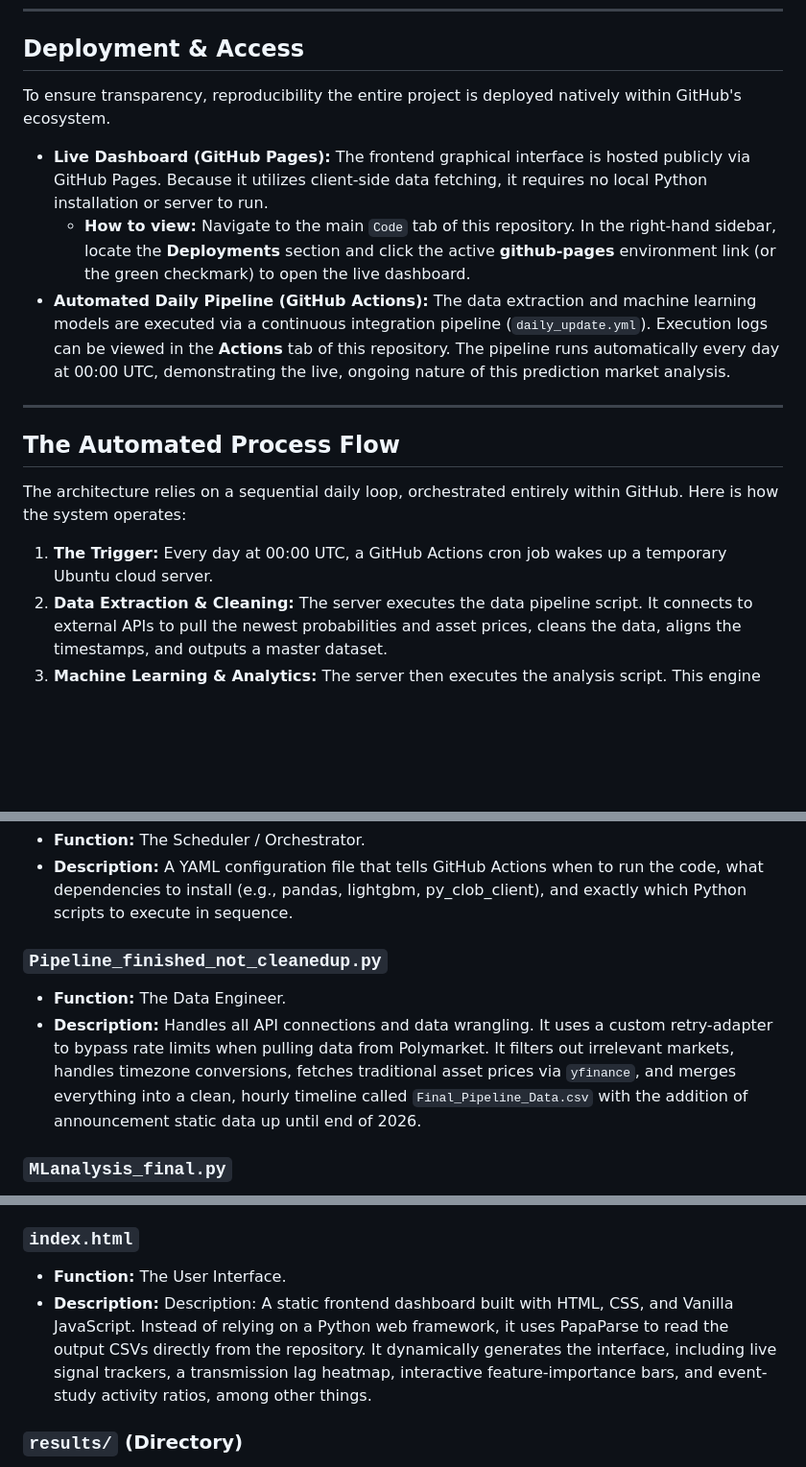
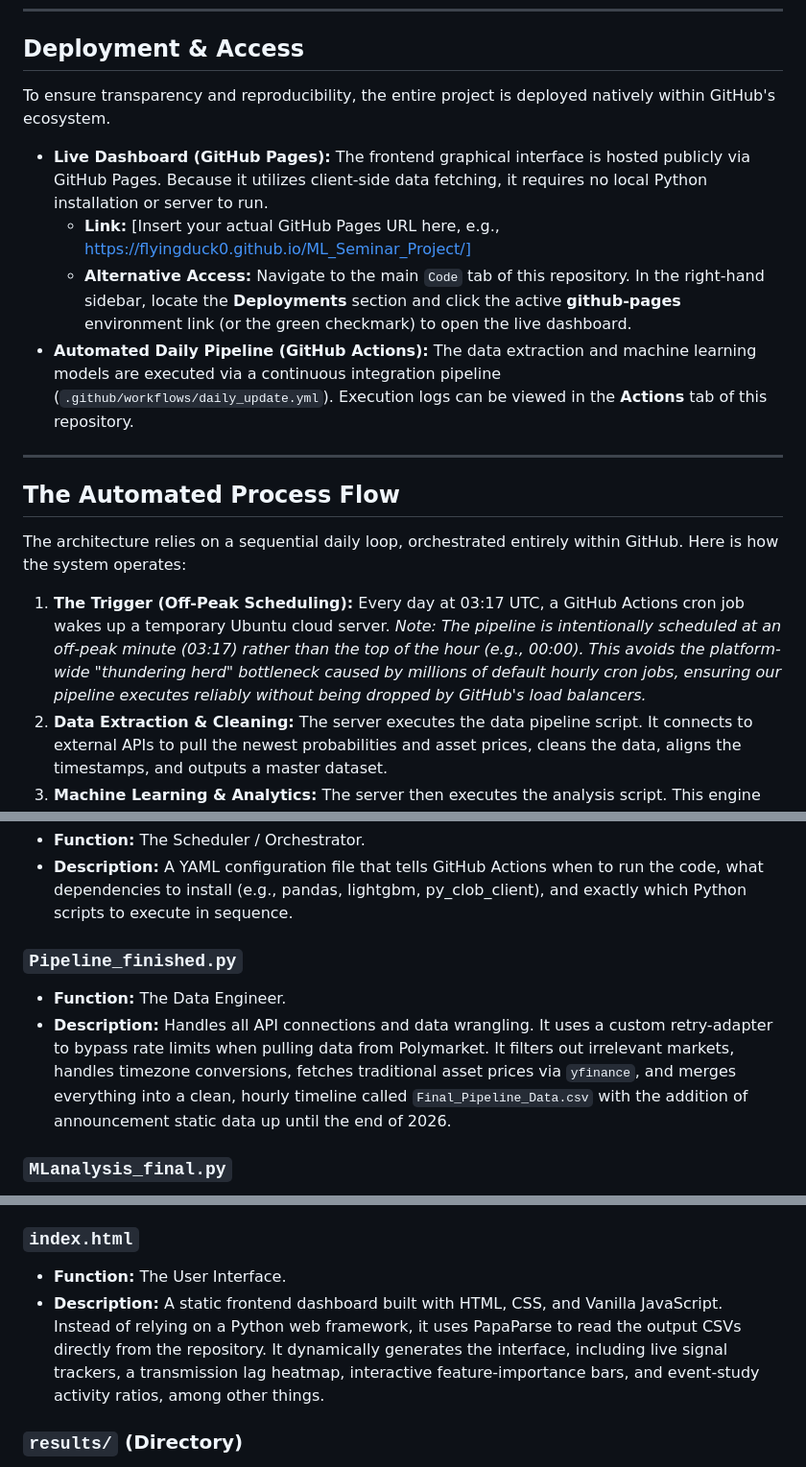
Before and after one commit to flyingduck0/ML_Seminar_Project, a Markdown page: README.md, 3 parts joined by grey strips. Shown at 96% size. Drawn GitHub-style; blank space fills up the shorter version.

```diff
--- a/README.md
+++ b/README.md
@@ -16,18 +16,19 @@ The entire process operates automatically on a daily schedule without the need f
 ---
 
 ## Deployment & Access
-To ensure transparency, reproducibility the entire project is deployed natively within GitHub's ecosystem.
+To ensure transparency and reproducibility, the entire project is deployed natively within GitHub's ecosystem.
 
 * **Live Dashboard (GitHub Pages):** The frontend graphical interface is hosted publicly via GitHub Pages. Because it utilizes client-side data fetching, it requires no local Python installation or server to run.
-  * **How to view:** Navigate to the main `Code` tab of this repository. In the right-hand sidebar, locate the **Deployments** section and click the active **github-pages** environment link (or the green checkmark) to open the live dashboard.
-* **Automated Daily Pipeline (GitHub Actions):** The data extraction and machine learning models are executed via a continuous integration pipeline (`daily_update.yml`). Execution logs can be viewed in the **Actions** tab of this repository. The pipeline runs automatically every day at 00:00 UTC, demonstrating the live, ongoing nature of this prediction market analysis.
+  * **Link:** [Insert your actual GitHub Pages URL here, e.g., https://flyingduck0.github.io/ML_Seminar_Project/]
+  * **Alternative Access:** Navigate to the main `Code` tab of this repository. In the right-hand sidebar, locate the **Deployments** section and click the active **github-pages** environment link (or the green checkmark) to open the live dashboard.
+* **Automated Daily Pipeline (GitHub Actions):** The data extraction and machine learning models are executed via a continuous integration pipeline (`.github/workflows/daily_update.yml`). Execution logs can be viewed in the **Actions** tab of this repository.
 
 ---
 
 ## The Automated Process Flow
 The architecture relies on a sequential daily loop, orchestrated entirely within GitHub. Here is how the system operates:
 
-1. **The Trigger:** Every day at 00:00 UTC, a GitHub Actions cron job wakes up a temporary Ubuntu cloud server.
+1. **The Trigger (Off-Peak Scheduling):** Every day at 03:17 UTC, a GitHub Actions cron job wakes up a temporary Ubuntu cloud server. *Note: The pipeline is intentionally scheduled at an off-peak minute (03:17) rather than the top of the hour (e.g., 00:00). This avoids the platform-wide "thundering herd" bottleneck caused by millions of default hourly cron jobs, ensuring our pipeline executes reliably without being dropped by GitHub's load balancers.*
 2. **Data Extraction & Cleaning:** The server executes the data pipeline script. It connects to external APIs to pull the newest probabilities and asset prices, cleans the data, aligns the timestamps, and outputs a master dataset.
 3. **Machine Learning & Analytics:** The server then executes the analysis script. This engine reads the new master dataset, calculates rolling statistics, detects information "shocks," trains out-of-sample models, and computes backtest metrics.
 4. **Data Storage:** The analysis script saves its final metrics as a series of simple CSV files inside the `results/` folder. The cloud server commits these updated CSVs back to the repository and shuts down.
@@ -42,9 +43,9 @@ Below is a breakdown of every major file in this repository and the specific fun
 * **Function:** The Scheduler / Orchestrator.
 * **Description:** A YAML configuration file that tells GitHub Actions when to run the code, what dependencies to install (e.g., pandas, lightgbm, py_clob_client), and exactly which Python scripts to execute in sequence.
 
-### `Pipeline_finished_not_cleanedup.py`
+### `Pipeline_finished.py`
 * **Function:** The Data Engineer.
-* **Description:** Handles all API connections and data wrangling. It uses a custom retry-adapter to bypass rate limits when pulling data from Polymarket. It filters out irrelevant markets, handles timezone conversions, fetches traditional asset prices via `yfinance`, and merges everything into a clean, hourly timeline called `Final_Pipeline_Data.csv` with the addition of announcement static data up until end of 2026.
+* **Description:** Handles all API connections and data wrangling. It uses a custom retry-adapter to bypass rate limits when pulling data from Polymarket. It filters out irrelevant markets, handles timezone conversions, fetches traditional asset prices via `yfinance`, and merges everything into a clean, hourly timeline called `Final_Pipeline_Data.csv` with the addition of announcement static data up until the end of 2026.
 
 ### `MLanalysis_final.py`
 * **Function:** The Analytics Engine.
@@ -57,7 +58,7 @@ Below is a breakdown of every major file in this repository and the specific fun
 
 ### `index.html`
 * **Function:** The User Interface.
-* **Description:** Description: A static frontend dashboard built with HTML, CSS, and Vanilla JavaScript. Instead of relying on a Python web framework, it uses PapaParse to read the output CSVs directly from the repository. It dynamically generates the interface, including live signal trackers, a transmission lag heatmap, interactive feature-importance bars, and event-study activity ratios, among other things.
+* **Description:** A static frontend dashboard built with HTML, CSS, and Vanilla JavaScript. Instead of relying on a Python web framework, it uses PapaParse to read the output CSVs directly from the repository. It dynamically generates the interface, including live signal trackers, a transmission lag heatmap, interactive feature-importance bars, and event-study activity ratios, among other things.
 
 ### `results/` (Directory)
 * **Function:** The Database.
```
